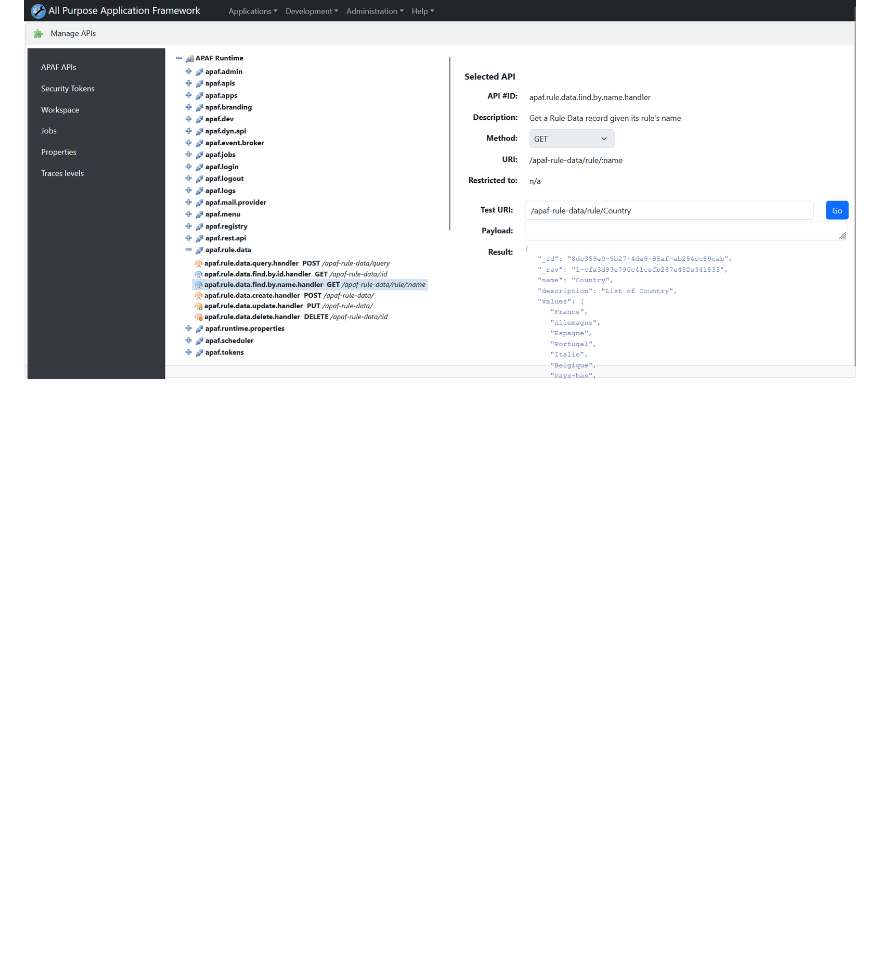
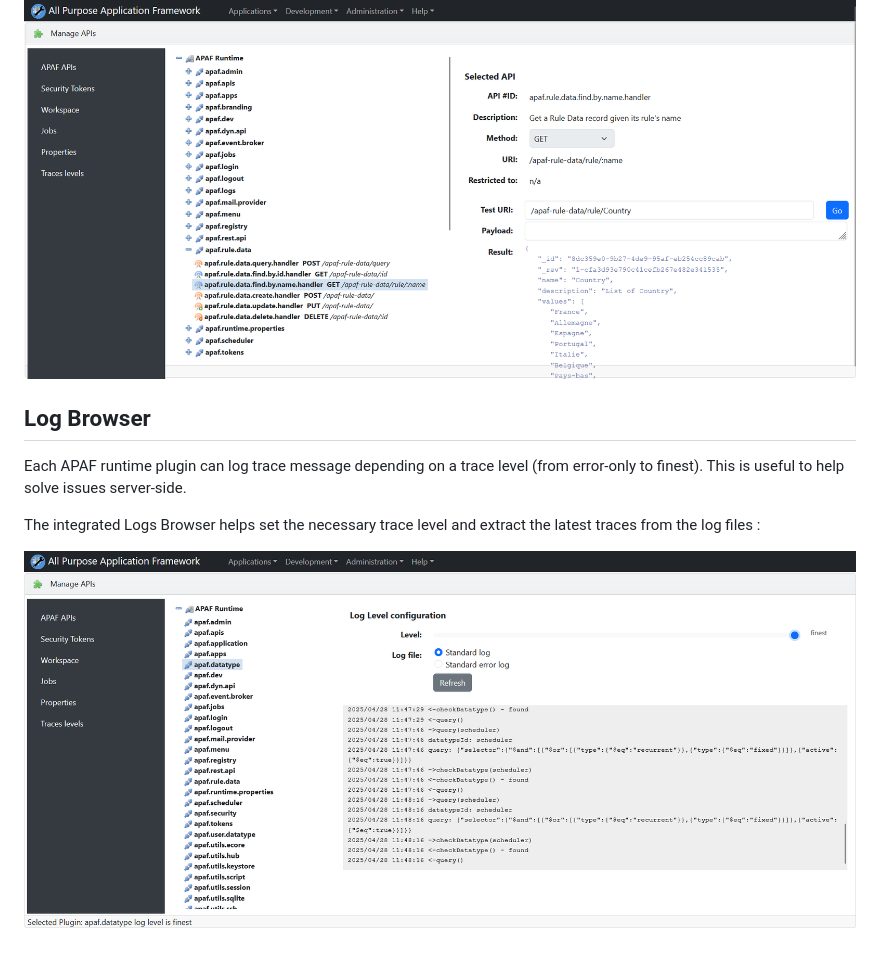
Before and after one commit to renaudet/apaf, a Markdown page: README.md, the part around the change. GitHub-like rendering; pictures changed too: screenshots/logBrowser.png (added); blank space fills up the shorter version.

Commit message:
Adds documentation about the log browser

```diff
--- a/README.md
+++ b/README.md
@@ -290,3 +290,11 @@ APAF features are implemented as REST calls, so that it is virtually possible to
 The APAF API Browser helps discover the provided APIs and test them :
 
 ![The APAF API Browser](https://github.com/renaudet/apaf/blob/main/screenshots/apiBrowser.png?raw=true)
+
+## Log Browser
+
+Each APAF runtime plugin can log trace message depending on a trace level (from error-only to finest). This is useful to help solve issues server-side.
+
+The integrated Logs Browser helps set the necessary trace level and extract the latest traces from the log files :
+
+![The APAF Logs Browser](https://github.com/renaudet/apaf/blob/main/screenshots/logBrowser.png?raw=true)
```
